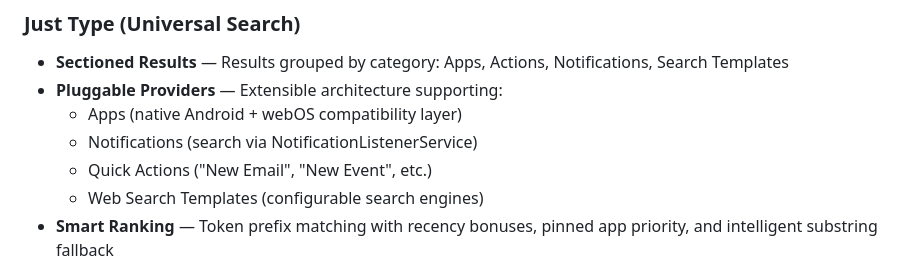
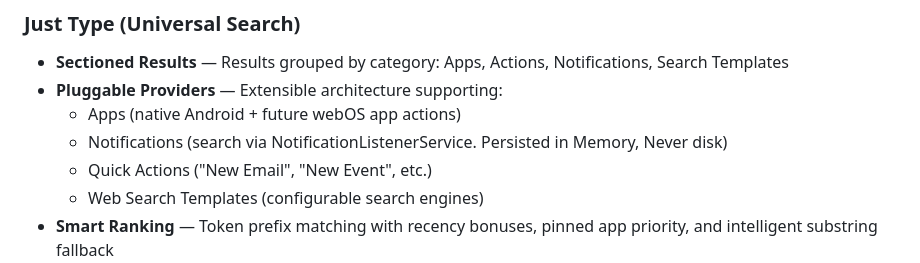
Before and after one commit to Shiz0id/LunaLauncher, a Markdown page: README.md, the part around the change. Drawn GitHub-style.

```diff
--- a/README.md
+++ b/README.md
@@ -71,8 +71,8 @@ This is an **AI-assisted project** — Before contributing or commenting:
 
 - **Sectioned Results** — Results grouped by category: Apps, Actions, Notifications, Search Templates
 - **Pluggable Providers** — Extensible architecture supporting:
-  - Apps (native Android + webOS compatibility layer)
-  - Notifications (search via NotificationListenerService)
+  - Apps (native Android + future webOS app actions)
+  - Notifications (search via NotificationListenerService. Persisted in Memory, Never disk)
   - Quick Actions ("New Email", "New Event", etc.)
   - Web Search Templates (configurable search engines)
 - **Smart Ranking** — Token prefix matching with recency bonuses, pinned app priority, and intelligent substring fallback
```
